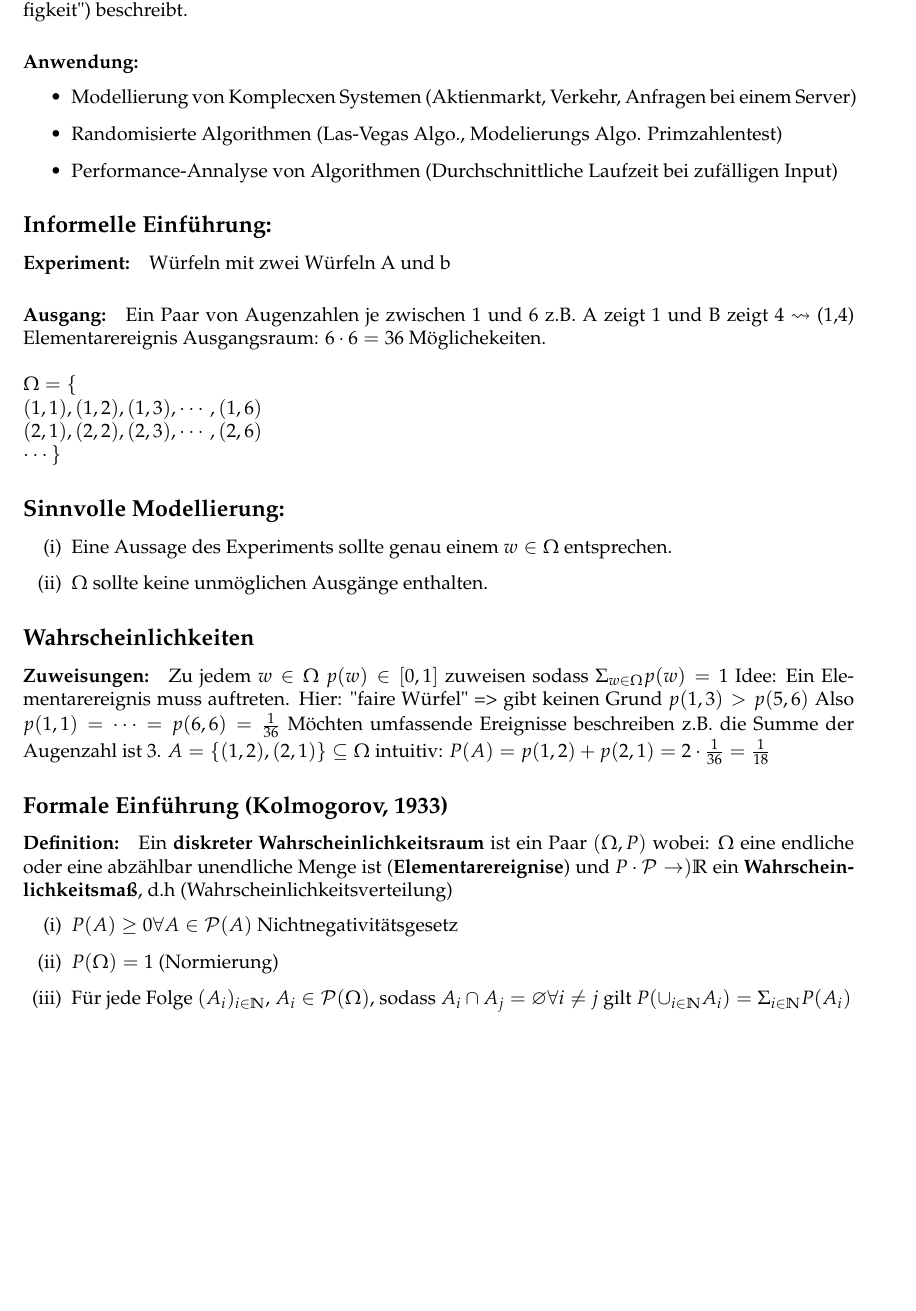
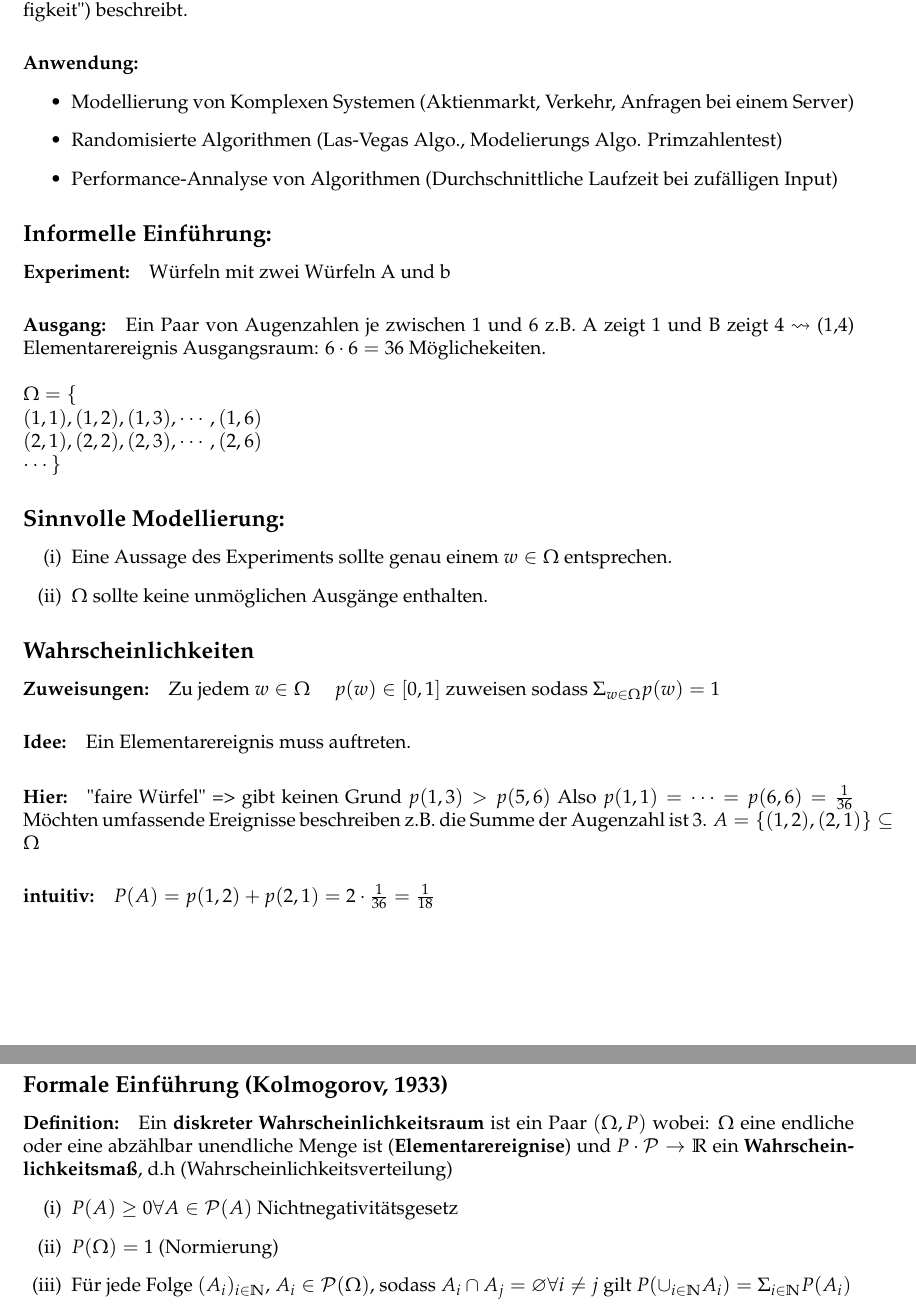
Before and after one commit to C0d3Crush/CN_MaFIn, a LaTeX document (main.tex): part of page 2 of 7 before the commit and two parts of pages 2 and 3 of 8 after it, the two joined at a grey line, cut so that both start at the same text, the shorter picture padded with empty space. Compiled offline with pdfLaTeX.

Commit message:
23_2_1 kleine fehlerkorrektur)

```diff
--- a/main.tex
+++ b/main.tex
@@ -78,7 +78,7 @@
 \paragraph*{Ziel:} Mathematisches Modell, welches die intuitive Idee "Wahrscheinlichkeit"(="relative Häufigkeit") beschreibt.
 \paragraph*{Anwendung:}
 \begin{itemize}
-    \item Modellierung von Komplecxen Systemen (Aktienmarkt, Verkehr, Anfragen bei einem Server)
+    \item Modellierung von Komplexen Systemen (Aktienmarkt, Verkehr, Anfragen bei einem Server)
     \item Randomisierte Algorithmen (Las-Vegas Algo., Modelierungs Algo. Primzahlentest)
     \item Performance-Annalyse von Algorithmen (Durchschnittliche Laufzeit bei zufälligen Input)
 \end{itemize}
@@ -99,16 +99,16 @@ Ausgangsraum: \(6 \cdot 6 = 36\) Möglichekeiten.\\
 \end{itemize}
 
 \subsection*{Wahrscheinlichkeiten}
-\paragraph*{Zuweisungen:} Zu jedem \(w \in \Omega\) \(p(w) \in [0, 1]\) zuweisen sodass \(\Sigma_{w \in \Omega} p(w) = 1\)
-Idee: Ein Elementarereignis muss auftreten.
-Hier: "faire Würfel" => gibt keinen Grund \(p(1,3) > p(5,6)\)
+\paragraph*{Zuweisungen:} Zu jedem \(w \in \Omega \quad\) \(p(w) \in [0, 1]\) zuweisen sodass \(\Sigma_{w \in \Omega} p(w) = 1\)
+\paragraph*{Idee:} Ein Elementarereignis muss auftreten.
+\paragraph*{Hier:} "faire Würfel" => gibt keinen Grund \(p(1,3) > p(5,6)\)
 Also \(p(1,1) = \cdots = p(6,6) = \frac{1}{36}\)
 Möchten umfassende Ereignisse beschreiben z.B. die Summe der Augenzahl ist 3.
 \(A =\{(1,2), (2,1)\} \subseteq \Omega\)
-intuitiv: \(P(A) = p(1,2) + p(2,1) = 2 \cdot \frac{1}{36} = \frac{1}{18}\)
+\paragraph*{intuitiv:} \(P(A) = p(1,2) + p(2,1) = 2 \cdot \frac{1}{36} = \frac{1}{18}\)
 
 \subsection*{Formale Einführung (Kolmogorov, 1933)}
-\paragraph*{Definition:} Ein \textbf{diskreter Wahrscheinlichkeitsraum} ist ein Paar \((\Omega, P)\) wobei: \(\Omega\) eine endliche oder eine abzählbar unendliche Menge ist (\textbf{Elementarereignise}) und \(P \cdot \mathcal{P} \rightarrow)\mathbb{R}\) ein \textbf{Wahrscheinlichkeitsmaß}, d.h (Wahrscheinlichkeitsverteilung)
+\paragraph*{Definition:} Ein \textbf{diskreter Wahrscheinlichkeitsraum} ist ein Paar \((\Omega, P)\) wobei: \(\Omega\) eine endliche oder eine abzählbar unendliche Menge ist (\textbf{Elementarereignise}) und \(P \cdot \mathcal{P} \rightarrow\mathbb{R}\) ein \textbf{Wahrscheinlichkeitsmaß}, d.h (Wahrscheinlichkeitsverteilung)
 \begin{itemize}
     \item [(i)] \(P(A) \geq 0 \forall A \in \mathcal{P}(A)\) Nichtnegativitätsgesetz
     \item [(ii)] \(P(\Omega) = 1\) (Normierung)
```
Also changed, not shown: main.pdf, 4 other files.
